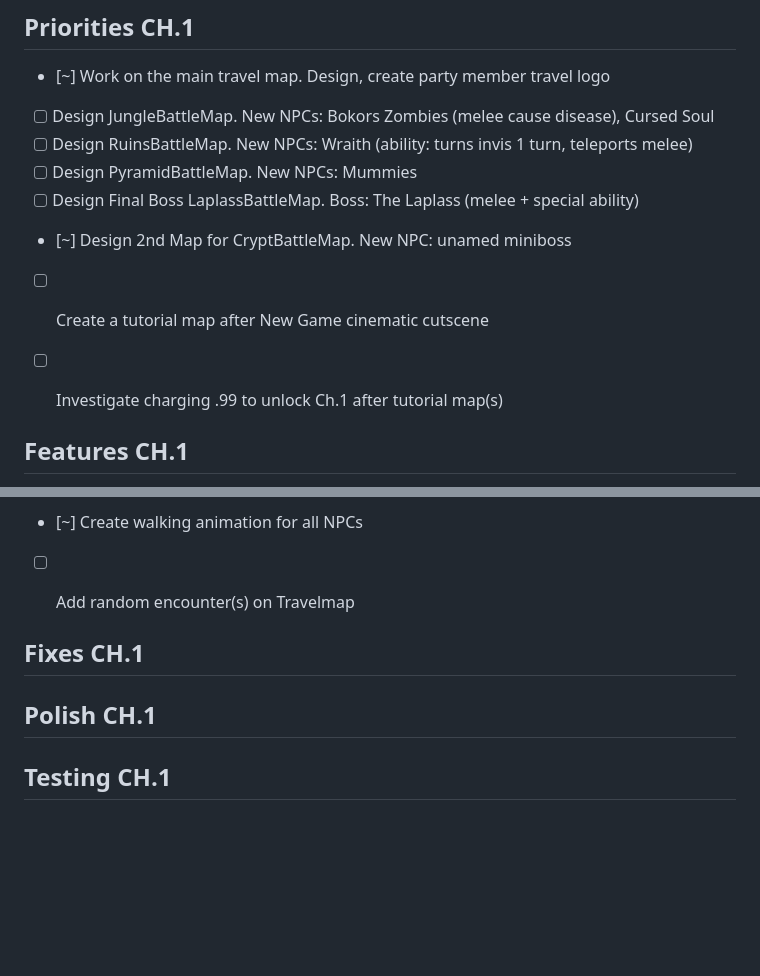
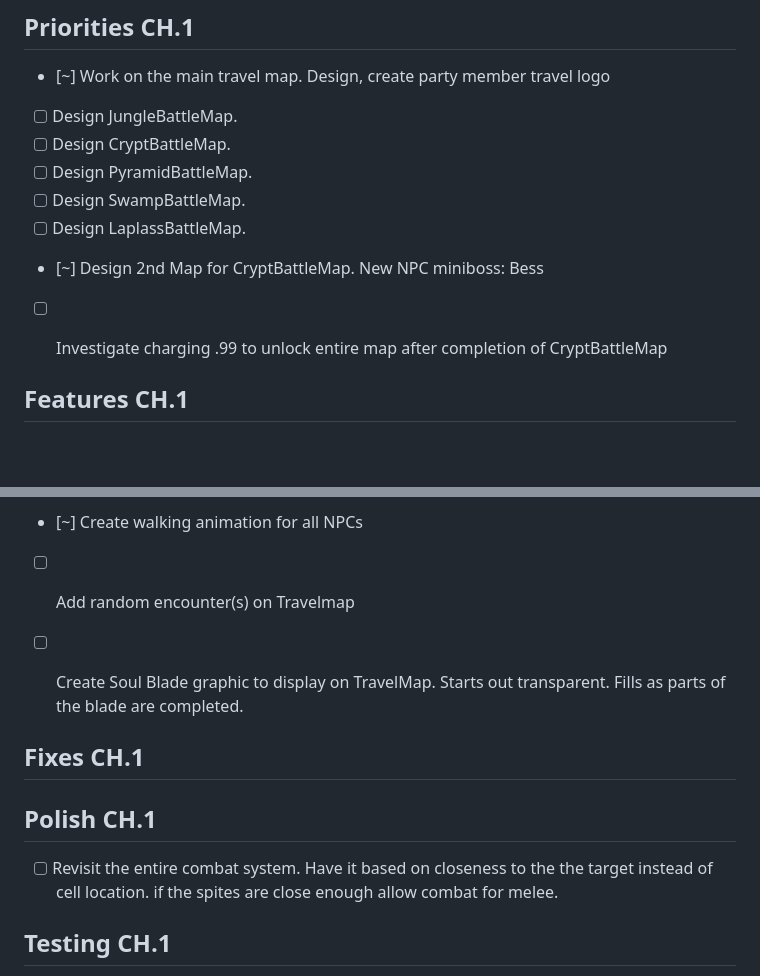
Before and after one commit to upanga-thegame/upanga-web, a Markdown page: docs/TODO.MD, 2 parts joined by grey strips. Drawn GitHub-style; blank space fills up the shorter version.

```diff
--- a/docs/TODO.MD
+++ b/docs/TODO.MD
@@ -6,13 +6,13 @@ Upanga: The Soul Blade - TODO + Dev Tracker
 ## Priorities CH.1
 
 - [~] Work on the main travel map. Design, create party member travel logo
-- [ ] Design JungleBattleMap. New NPCs: Bokors Zombies (melee cause disease), Cursed Soul
-- [ ] Design RuinsBattleMap. New NPCs: Wraith (ability: turns invis 1 turn, teleports melee)
-- [ ] Design PyramidBattleMap. New NPCs: Mummies
-- [ ] Design Final Boss LaplassBattleMap. Boss: The Laplass (melee + special ability)
-- [~] Design 2nd Map for CryptBattleMap. New NPC: unamed miniboss
-- [ ] Create a tutorial map after New Game cinematic cutscene
-- [ ] Investigate charging .99 to unlock Ch.1 after tutorial map(s)
+- [ ] Design JungleBattleMap.
+- [ ] Design CryptBattleMap.
+- [ ] Design PyramidBattleMap.
+- [ ] Design SwampBattleMap.
+- [ ] Design LaplassBattleMap.
+- [~] Design 2nd Map for CryptBattleMap. New NPC miniboss: Bess
+- [ ] Investigate charging .99 to unlock entire map after completion of CryptBattleMap
 
 
 
@@ -29,6 +29,8 @@ Upanga: The Soul Blade - TODO + Dev Tracker
 - [ ] Create cinematic cutscene: After LaplassBattleMap
 - [~] Create walking animation for all NPCs
 - [ ] Add random encounter(s) on Travelmap
+- [ ] Create Soul Blade graphic to display on TravelMap. Starts out
+      transparent. Fills as parts of the blade are completed.
 
 
 ## Fixes CH.1
@@ -36,6 +38,9 @@ Upanga: The Soul Blade - TODO + Dev Tracker
 
 ## Polish CH.1
 
+- [ ] Revisit the entire combat system. Have it based on closeness to the
+      the target instead of cell location. if the spites are close enough
+      allow combat for melee.
 
 ## Testing CH.1
 
```
Also changed, not shown: other parts of docs/TODO.MD (+46 -0 lines).
